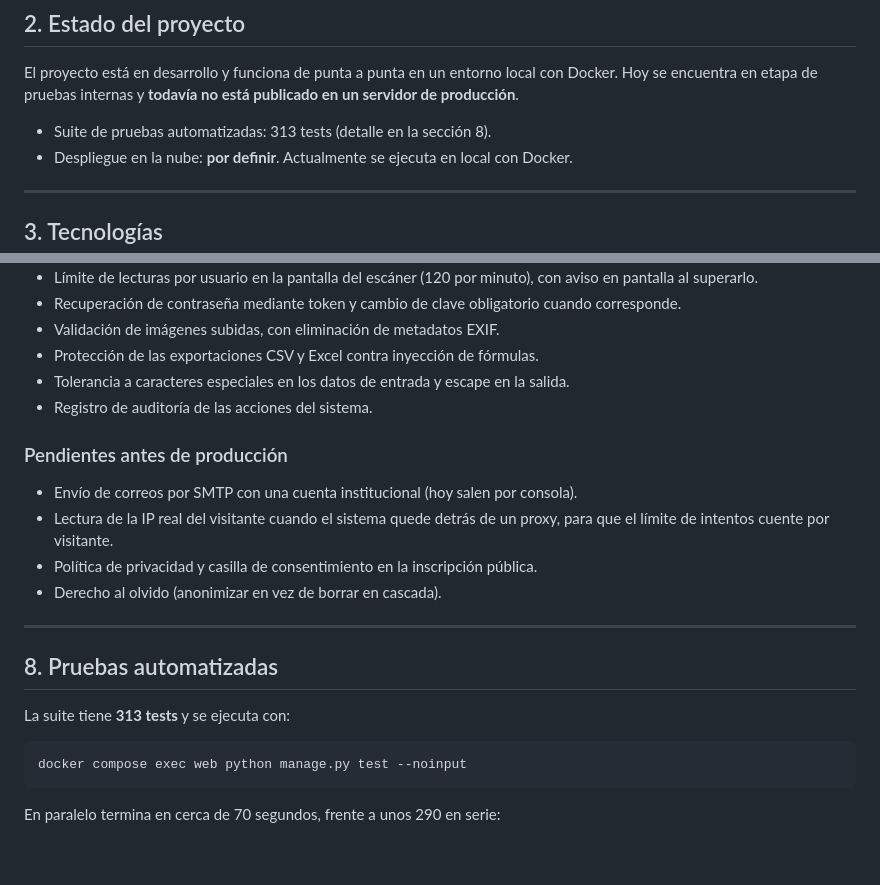
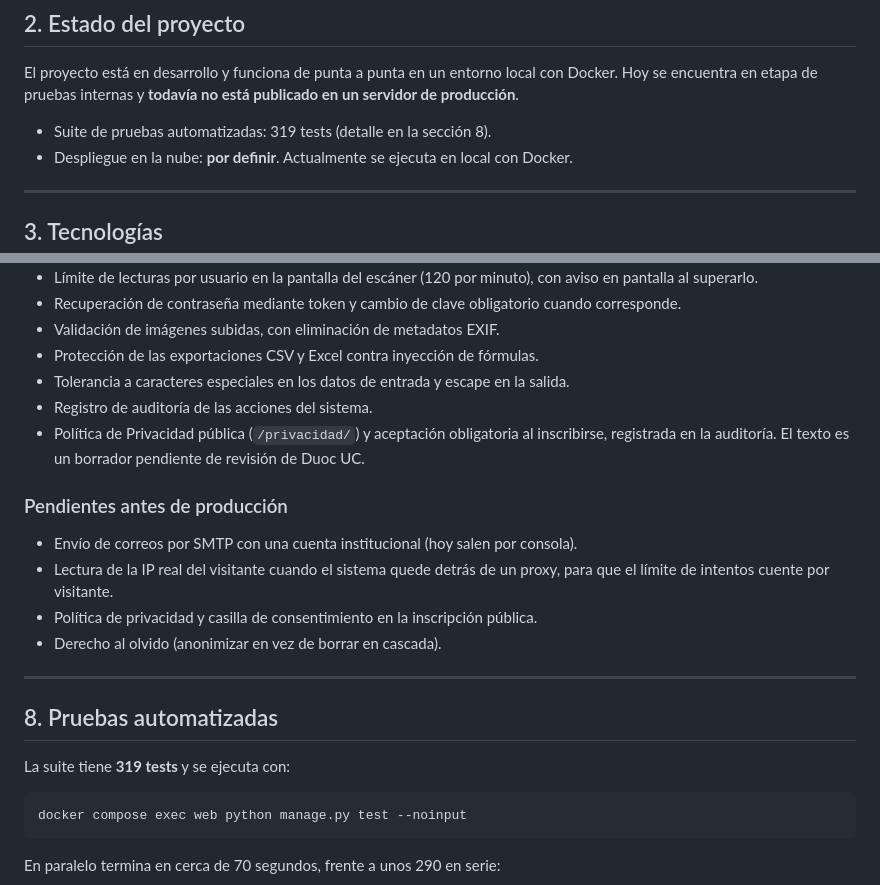
Before and after one commit to Gegs-12358/Punto_Participa, a Markdown page: README.md, 2 parts joined by grey strips. Rendered like a GitHub page; blank space fills up the shorter version.

Commit message:
docs: registra politica de privacidad, consentimiento y marco legal verificado (319 pruebas)

````diff
--- a/README.md
+++ b/README.md
@@ -42,7 +42,7 @@ Los **estudiantes no tienen cuenta**: consultan los talleres disponibles y se in
 
 El proyecto está en desarrollo y funciona de punta a punta en un entorno local con Docker. Hoy se encuentra en etapa de pruebas internas y **todavía no está publicado en un servidor de producción**.
 
-* Suite de pruebas automatizadas: 313 tests (detalle en la sección 8).
+* Suite de pruebas automatizadas: 319 tests (detalle en la sección 8).
 * Despliegue en la nube: **por definir**. Actualmente se ejecuta en local con Docker.
 
 ---
@@ -205,6 +205,7 @@ Codigo Proyecto/
 * Protección de las exportaciones CSV y Excel contra inyección de fórmulas.
 * Tolerancia a caracteres especiales en los datos de entrada y escape en la salida.
 * Registro de auditoría de las acciones del sistema.
+* Política de Privacidad pública (`/privacidad/`) y aceptación obligatoria al inscribirse, registrada en la auditoría. El texto es un borrador pendiente de revisión de Duoc UC.
 
 ### Pendientes antes de producción
 
@@ -217,7 +218,7 @@ Codigo Proyecto/
 
 ## 8. Pruebas automatizadas
 
-La suite tiene **313 tests** y se ejecuta con:
+La suite tiene **319 tests** y se ejecuta con:
 
 ```powershell
 docker compose exec web python manage.py test --noinput
````
Also changed, not shown: 1 other file.
